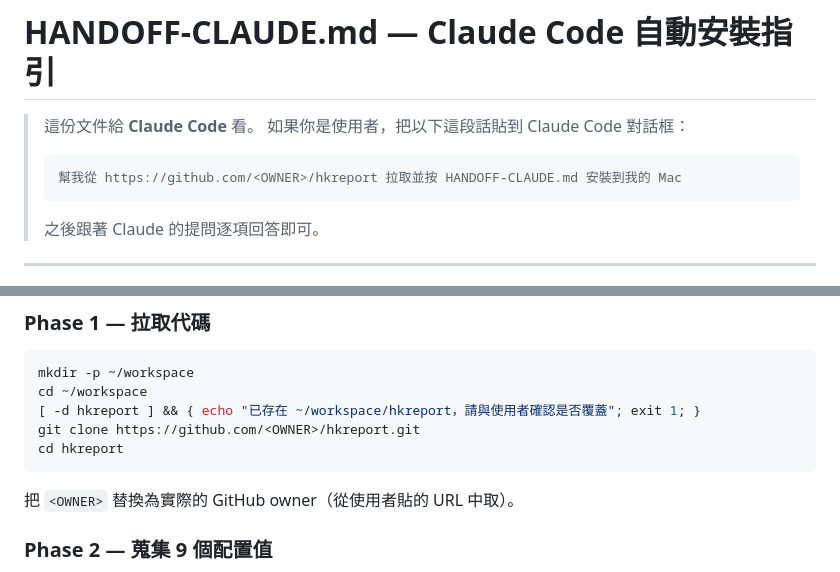
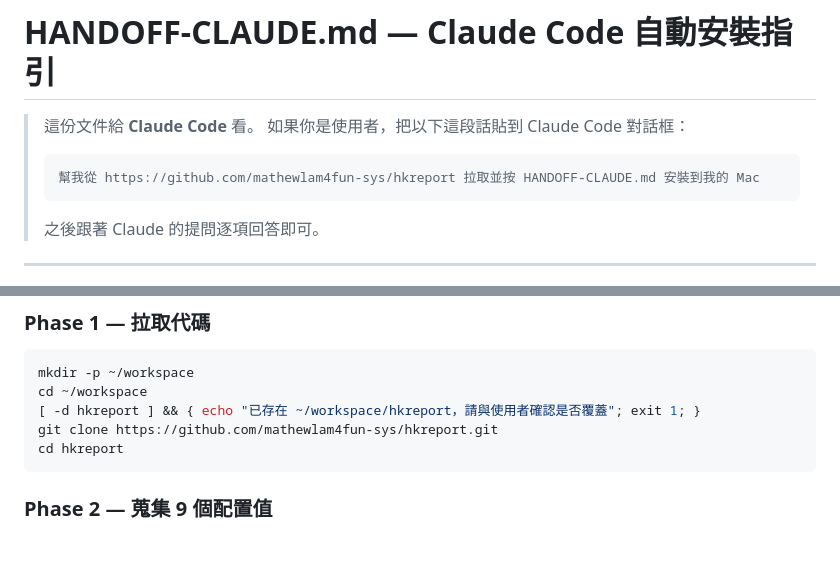
Before and after one commit to mathewlam4fun-sys/hkreport, a Markdown page: HANDOFF-CLAUDE.md, 2 parts joined by grey strips. Drawn GitHub-style; blank space fills up the shorter version.

Commit message:
docs: pin repo URL in HANDOFF-CLAUDE.md to mathewlam4fun-sys/hkreport

````diff
--- a/HANDOFF-CLAUDE.md
+++ b/HANDOFF-CLAUDE.md
@@ -4,7 +4,7 @@
 > 如果你是使用者，把以下這段話貼到 Claude Code 對話框：
 >
 > ```
-> 幫我從 https://github.com/<OWNER>/hkreport 拉取並按 HANDOFF-CLAUDE.md 安裝到我的 Mac
+> 幫我從 https://github.com/mathewlam4fun-sys/hkreport 拉取並按 HANDOFF-CLAUDE.md 安裝到我的 Mac
 > ```
 >
 > 之後跟著 Claude 的提問逐項回答即可。
@@ -27,11 +27,9 @@
 mkdir -p ~/workspace
 cd ~/workspace
 [ -d hkreport ] && { echo "已存在 ~/workspace/hkreport，請與使用者確認是否覆蓋"; exit 1; }
-git clone https://github.com/<OWNER>/hkreport.git
+git clone https://github.com/mathewlam4fun-sys/hkreport.git
 cd hkreport
 ```
-
-把 `<OWNER>` 替換為實際的 GitHub owner（從使用者貼的 URL 中取）。
 
 ### Phase 2 — 蒐集 9 個配置值
 
````
